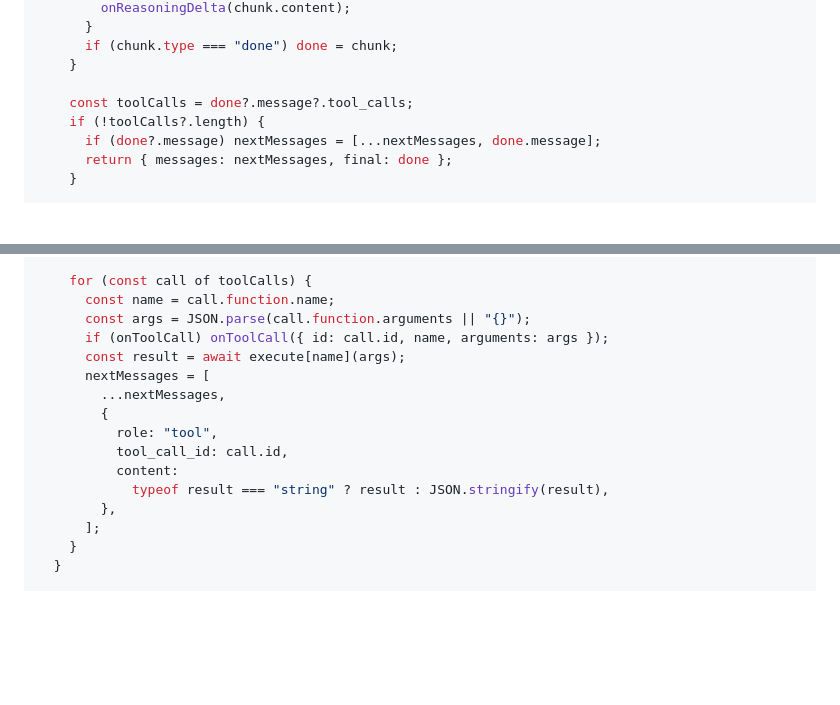
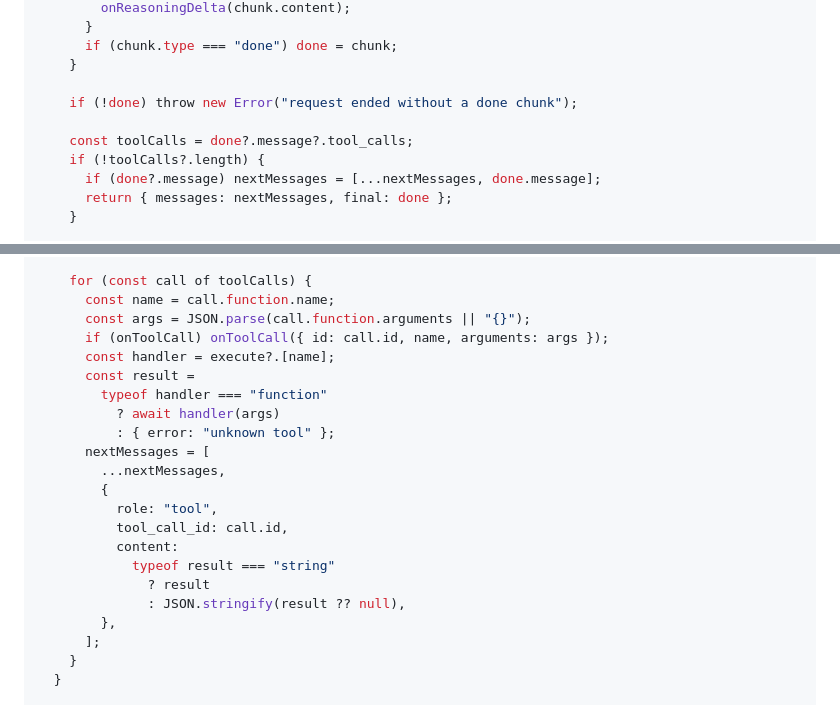
Before and after one commit to SamSamskies/inference-bridge, a Markdown page: README.md, 2 parts joined by grey strips. Rendered like a GitHub page; blank space fills up the shorter version.

Commit message:
Enhance error handling and tool execution logic in runTools
- Added an error check to ensure that the request ends with a "done" chunk, improving robustness in handling tool execution.
- Updated the tool result handling to return an error message for unknown tools, enhancing clarity in tool interactions.
- Improved serialization of tool results to handle undefined values more gracefully, ensuring consistent output.

These changes strengthen the reliability and clarity of the runTools function, facilitating better error management and user feedback during tool interactions.

```diff
--- a/README.md
+++ b/README.md
@@ -362,6 +362,8 @@ async function runTools({
       if (chunk.type === "done") done = chunk;
     }
 
+    if (!done) throw new Error("request ended without a done chunk");
+
     const toolCalls = done?.message?.tool_calls;
     if (!toolCalls?.length) {
       if (done?.message) nextMessages = [...nextMessages, done.message];
@@ -384,14 +386,20 @@ async function runTools({
       const name = call.function.name;
       const args = JSON.parse(call.function.arguments || "{}");
       if (onToolCall) onToolCall({ id: call.id, name, arguments: args });
-      const result = await execute[name](args);
+      const handler = execute?.[name];
+      const result =
+        typeof handler === "function"
+          ? await handler(args)
+          : { error: "unknown tool" };
       nextMessages = [
         ...nextMessages,
         {
           role: "tool",
           tool_call_id: call.id,
           content:
-            typeof result === "string" ? result : JSON.stringify(result),
+            typeof result === "string"
+              ? result
+              : JSON.stringify(result ?? null),
         },
       ];
     }
```
